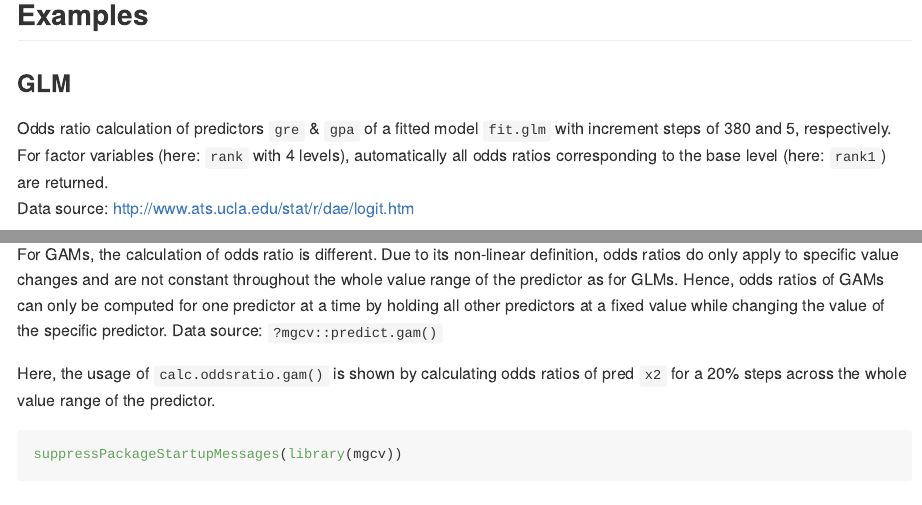
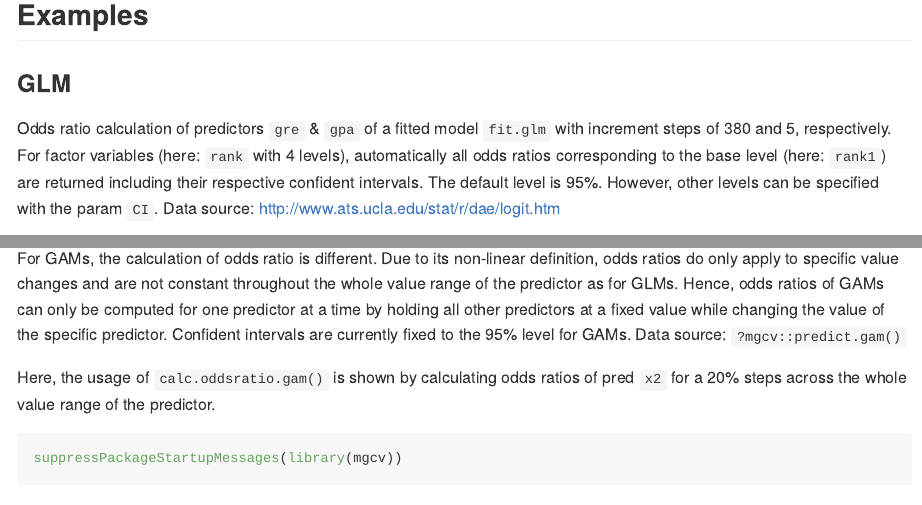
Before and after one commit to pat-s/oddsratio, an R Markdown document (README.Rmd): the page in a window 1100 px wide, from 190 px down, and a second part further down, joined at a grey line. Rendered offline with R 4.5, knitr and Pandoc, with nearby package versions; some code elsewhere in the file could not run offline; badge pictures from the web are left out.

Commit message:
update README

````diff
--- a/README.Rmd
+++ b/README.Rmd
@@ -24,7 +24,9 @@ response variable (i.e. logistic regression models).
 Odds ratio calculation of predictors `gre` & `gpa` of a fitted model `fit.glm`
 with increment steps of 380 and 5, respectively.
 For factor variables (here: `rank` with 4 levels), automatically all odds ratios
-corresponding to the base level (here: `rank1`) are returned.
+corresponding to the base level (here: `rank1`) are returned including their
+respective confident intervals. The default level is 95%.
+However, other levels can be specified with the param `CI`.
 Data source: http://www.ats.ucla.edu/stat/r/dae/logit.htm
 
 ```{r}
@@ -45,6 +48,7 @@ predictor as for GLMs.
 Hence, odds ratios of GAMs can only be computed for one predictor at a time by
 holding all other predictors at a fixed value while changing the value of the
 specific predictor.
+Confident intervals are currently fixed to the 95% level for GAMs.
 Data source: `?mgcv::predict.gam()`
 
 Here, the usage of `calc.oddsratio.gam()` is shown by calculating odds ratios of
````
Also changed, not shown: README.Rmd (3 more changed lines).
